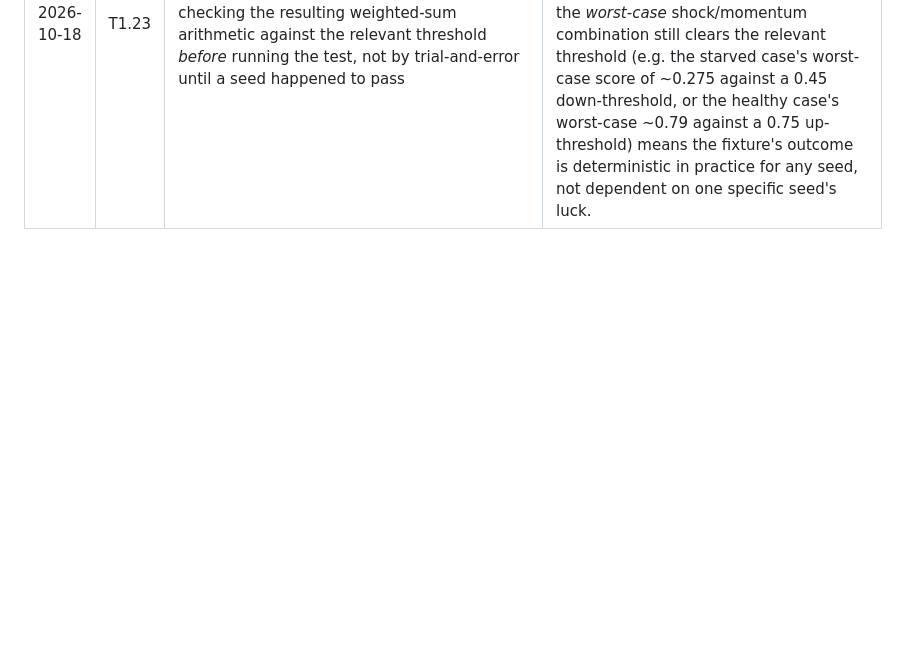
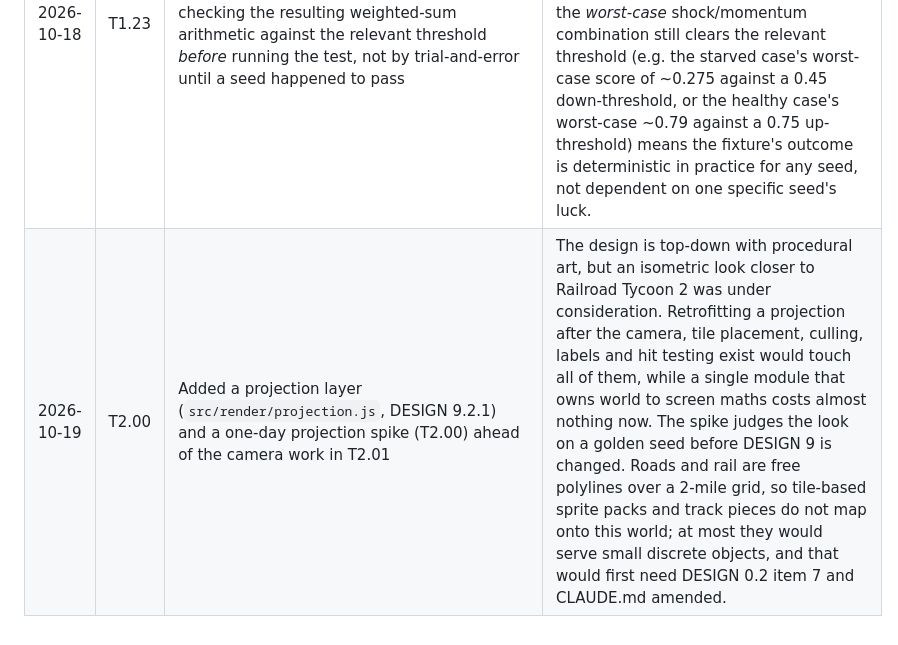
Before and after one commit to SimonRundell/Ironway, a Markdown page: DECISIONS.md, the part around the change. Rendered like a GitHub page; blank space fills up the shorter version.

```diff
--- a/DECISIONS.md
+++ b/DECISIONS.md
@@ -123,3 +123,4 @@
 | 2026-10-18 | T1.23 | `computeShock()` calls `rngFor()` directly, rather than returning a probability for the caller to draw against (T1.22's `computeOpeningProbability()` pattern) | The two cases are genuinely different: T1.22's opening roll is a yes/no DECISION that depends on which entity is asking and needs a caller-chosen RNG key scoped to that entity, so the coin-flip belongs with whoever has that context. DESIGN 7.10's shock is a plain VALUE (an input to the score, not a decision), fully determined by nothing more than the seed and the date — exactly the shape `rngFor(seed, 'tick', gameDay, 'economyShock')` already exists to produce, with no entity-specific context needed at all. Computing it here, rather than handing back a value for the caller to re-derive the same way anyway, avoids a pointless indirection. |
 | 2026-10-18 | T1.23 | `computeTradeBalanceIndex()`'s `balance / totalTradeValue` needed no new scale constant, while `computeOutputGrowthIndex()`'s growth rate needed a new `outputGrowthScale` (2) | A trade balance is mathematically bounded by the total value traded (you can't have a bigger surplus or deficit than the total volume that moved), so the ratio already lands in exactly [-1, 1] with nothing to tune. A month-over-month output growth *rate* has no such natural ceiling — 0% and 500% growth are both mathematically possible — so turning it into a bounded [0, 1] score term genuinely needs an invented scale deciding how much growth counts as "maximally good", unlike the trade-balance case. |
 | 2026-10-18 | T1.23 | The 10-year harness fixture's starved and healthy indicator values were picked by hand-checking the resulting weighted-sum arithmetic against the relevant threshold *before* running the test, not by trial-and-error until a seed happened to pass | The score includes a genuinely random ±0.05 shock term (DESIGN's own requirement) and a ±0.05 momentum term once a trend starts — a borderline indicator choice could pass or fail depending on the seed, which would make the test flaky rather than a real proof of the trend. Checking that even the *worst-case* shock/momentum combination still clears the relevant threshold (e.g. the starved case's worst-case score of ~0.275 against a 0.45 down-threshold, or the healthy case's worst-case ~0.79 against a 0.75 up-threshold) means the fixture's outcome is deterministic in practice for any seed, not dependent on one specific seed's luck. |
+| 2026-10-19 | T2.00 | Added a projection layer (`src/render/projection.js`, DESIGN 9.2.1) and a one-day projection spike (T2.00) ahead of the camera work in T2.01 | The design is top-down with procedural art, but an isometric look closer to Railroad Tycoon 2 was under consideration. Retrofitting a projection after the camera, tile placement, culling, labels and hit testing exist would touch all of them, while a single module that owns world to screen maths costs almost nothing now. The spike judges the look on a golden seed before DESIGN 9 is changed. Roads and rail are free polylines over a 2-mile grid, so tile-based sprite packs and track pieces do not map onto this world; at most they would serve small discrete objects, and that would first need DESIGN 0.2 item 7 and CLAUDE.md amended. |
```
Also changed, not shown: DESIGN.md (+14 -1 lines), PHASES.md (+9 -4 lines).
